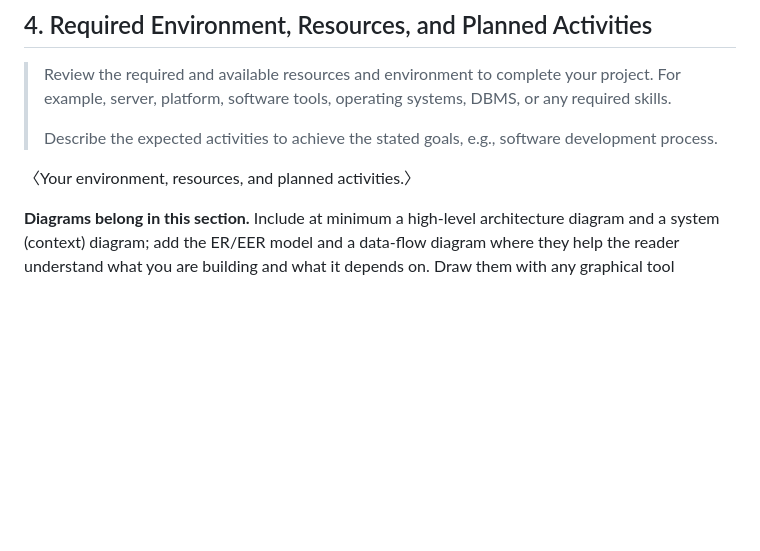
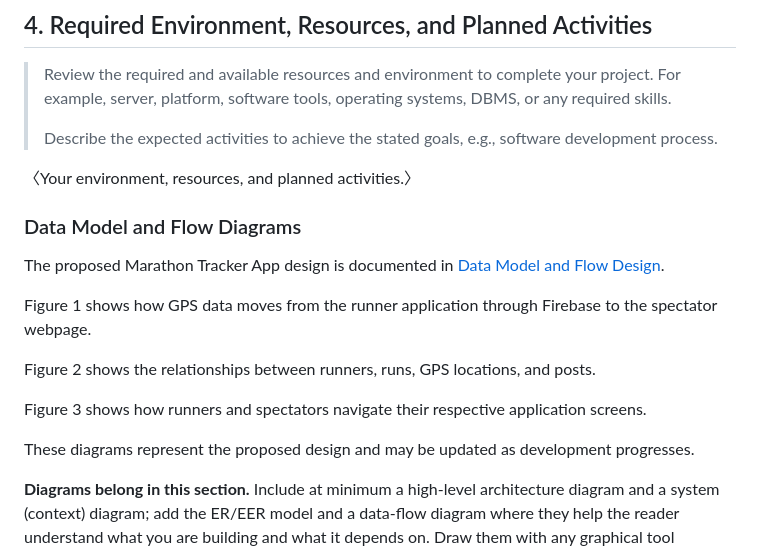
Before and after one commit to markachavez2003-lab/CPSC490-G11-5Guys, a Markdown page: proposal/proposal.md, the part around the change. GitHub-like rendering; blank space fills up the shorter version.

Commit message:
Add diagram references to proposal Section 4
Added section on Data Model and Flow Diagrams for the Marathon Tracker App, including references to design documentation and figures illustrating data flow and relationships.

```diff
--- a/proposal/proposal.md
+++ b/proposal/proposal.md
@@ -196,6 +196,23 @@ trade-off each. If it runs past a page, you are writing §4.〉
 
 〈Your environment, resources, and planned activities.〉
 
+### Data Model and Flow Diagrams
+
+The proposed Marathon Tracker App design is documented
+in [Data Model and Flow Design](../docs/design/data-model.md).
+
+Figure 1 shows how GPS data moves from the runner
+application through Firebase to the spectator webpage.
+
+Figure 2 shows the relationships between runners,
+runs, GPS locations, and posts.
+
+Figure 3 shows how runners and spectators navigate
+their respective application screens.
+
+These diagrams represent the proposed design and
+may be updated as development progresses.
+
 **Diagrams belong in this section.** Include at minimum a high-level
 architecture diagram and a system (context) diagram; add the ER/EER model and
 a data-flow diagram where they help the reader understand what you are
```
